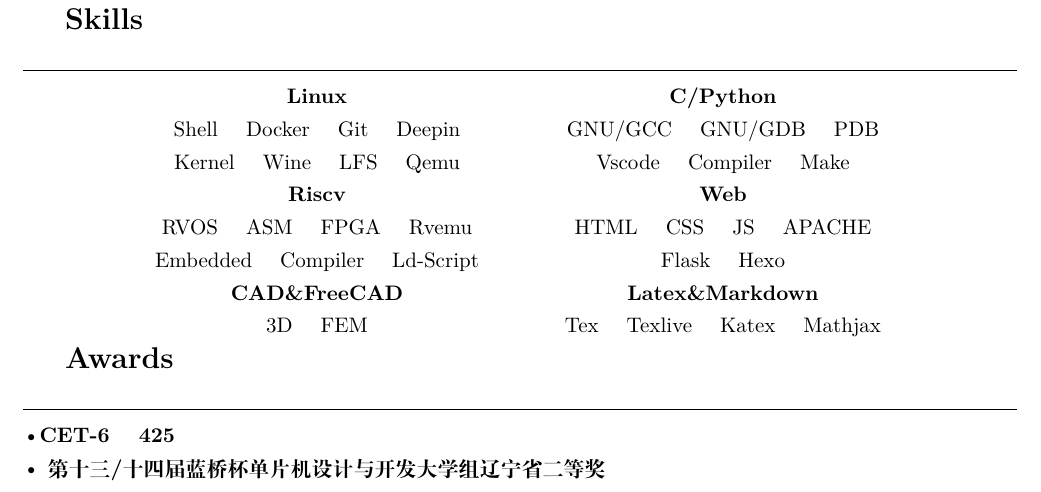
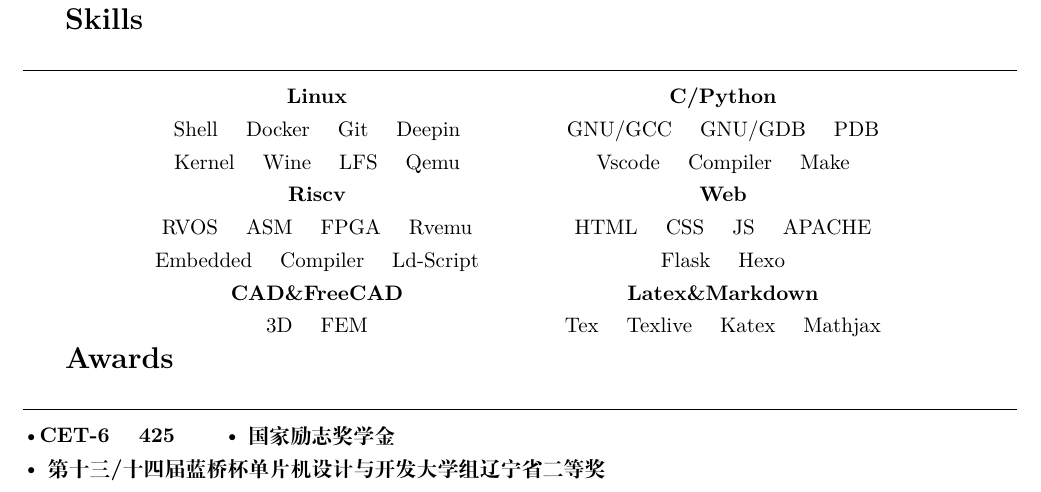
Before and after one commit to ZZPHUB/Resume, a LaTeX CV (resume.tex): part of the page, cut so that both start at the same text. Compiled offline with XeLaTeX.

Commit message:
add 国家励志奖学金

```diff
--- a/resume.tex
+++ b/resume.tex
@@ -89,7 +89,8 @@
 \makebox[10em][l]{\Large \textbf{Awards}}
 \begin{flushleft}
     \hrulefill \\
-    \textbullet \textbf{CET-6 \quad 425} \\
-    \textbullet \textbf{第十三/十四届蓝桥杯单片机设计与开发大学组辽宁省二等奖} \\
+    \textbullet \textbf{CET-6 \quad 425} \qquad
+    \textbullet \textbf{国家励志奖学金}\\
+    \textbullet \textbf{第十三/十四届蓝桥杯单片机设计与开发大学组辽宁省二等奖}
 \end{flushleft}
 \end{document}
```
Also changed, not shown: resume.pdf.
